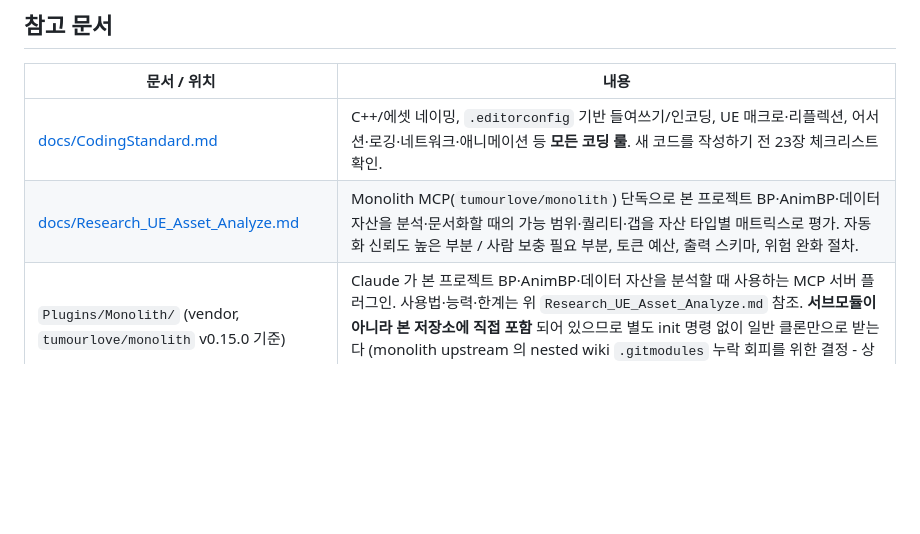
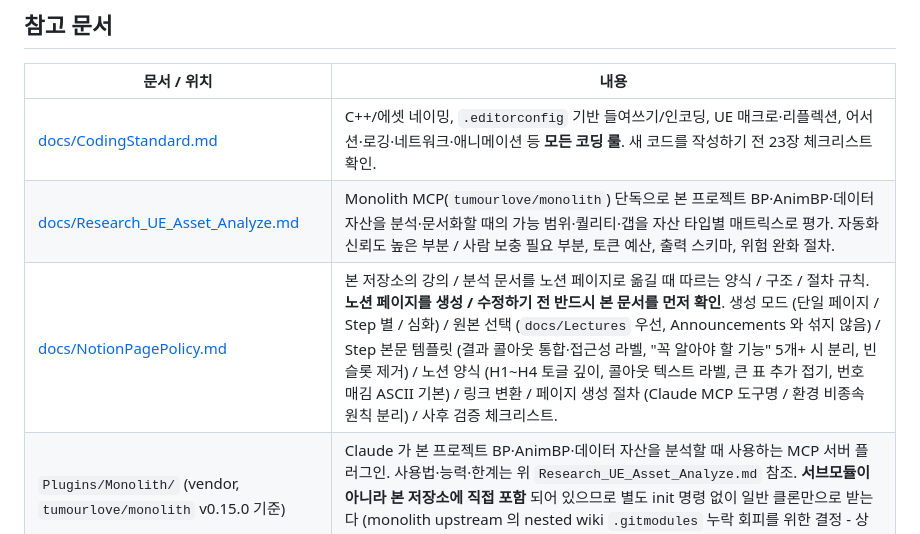
Before and after one commit to bong9tutor/LyraSkeleton, a Markdown page: CLAUDE.md, the part around the change. GitHub-like rendering; blank space fills up the shorter version.

```diff
--- a/CLAUDE.md
+++ b/CLAUDE.md
@@ -124,4 +124,5 @@ This file provides guidance to Claude Code (claude.ai/code) when working with co
 |---|---|
 | [docs/CodingStandard.md](docs/CodingStandard.md) | C++/에셋 네이밍, `.editorconfig` 기반 들여쓰기/인코딩, UE 매크로·리플렉션, 어서션·로깅·네트워크·애니메이션 등 **모든 코딩 룰**. 새 코드를 작성하기 전 23장 체크리스트 확인. |
 | [docs/Research_UE_Asset_Analyze.md](docs/Research_UE_Asset_Analyze.md) | Monolith MCP(`tumourlove/monolith`) 단독으로 본 프로젝트 BP·AnimBP·데이터 자산을 분석·문서화할 때의 가능 범위·퀄리티·갭을 자산 타입별 매트릭스로 평가. 자동화 신뢰도 높은 부분 / 사람 보충 필요 부분, 토큰 예산, 출력 스키마, 위험 완화 절차. |
+| [docs/NotionPagePolicy.md](docs/NotionPagePolicy.md) | 본 저장소의 강의 / 분석 문서를 노션 페이지로 옮길 때 따르는 양식 / 구조 / 절차 규칙. **노션 페이지를 생성 / 수정하기 전 반드시 본 문서를 먼저 확인**. 생성 모드 (단일 페이지 / Step 별 / 심화) / 원본 선택 (`docs/Lectures` 우선, Announcements 와 섞지 않음) / Step 본문 템플릿 (결과 콜아웃 통합·접근성 라벨, "꼭 알아야 할 기능" 5개+ 시 분리, 빈 슬롯 제거) / 노션 양식 (H1~H4 토글 깊이, 콜아웃 텍스트 라벨, 큰 표 추가 접기, 번호 매김 ASCII 기본) / 링크 변환 / 페이지 생성 절차 (Claude MCP 도구명 / 환경 비종속 원칙 분리) / 사후 검증 체크리스트. |
 | `Plugins/Monolith/` (vendor, `tumourlove/monolith` v0.15.0 기준) | Claude 가 본 프로젝트 BP·AnimBP·데이터 자산을 분석할 때 사용하는 MCP 서버 플러그인. 사용법·능력·한계는 위 `Research_UE_Asset_Analyze.md` 참조. **서브모듈이 아니라 본 저장소에 직접 포함** 되어 있으므로 별도 init 명령 없이 일반 클론만으로 받는다 (monolith upstream 의 nested wiki `.gitmodules` 누락 회피를 위한 결정 - 상세 배경과 monolith 업데이트 절차는 [README.md](README.md) 의 "1. 저장소 클론" 절). |
```
Also changed, not shown: docs/NotionPagePolicy.md (added, +429 -0 lines).
